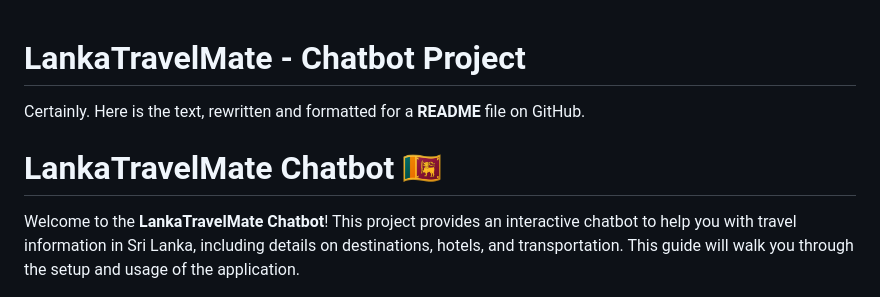
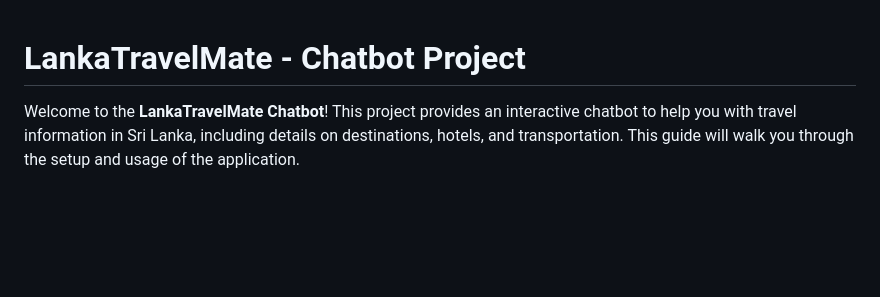
Before and after one commit to ThilakshiSanjana/mytravelchatbot, a Markdown page: README.md, the part around the change. GitHub-like rendering; blank space fills up the shorter version.

Commit message:
Revise README for clarity and formatting

```diff
--- a/README.md
+++ b/README.md
@@ -1,8 +1,5 @@
 # LankaTravelMate - Chatbot Project
 
-Certainly. Here is the text, rewritten and formatted for a **README** file on GitHub.
-
-# LankaTravelMate Chatbot 🇱🇰
 
 Welcome to the **LankaTravelMate Chatbot**\! This project provides an interactive chatbot to help you with travel information in Sri Lanka, including details on destinations, hotels, and transportation. This guide will walk you through the setup and usage of the application.
 
```
